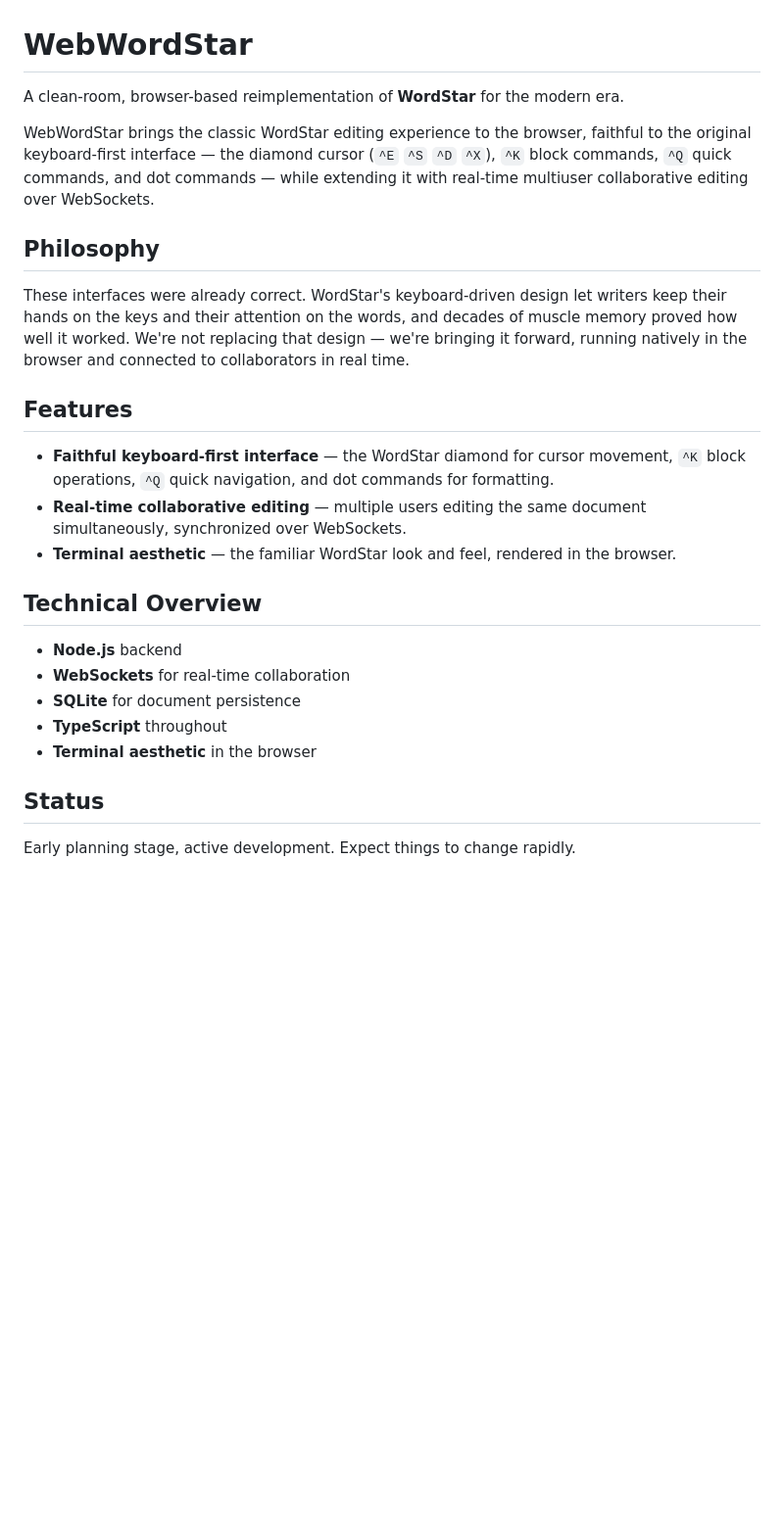
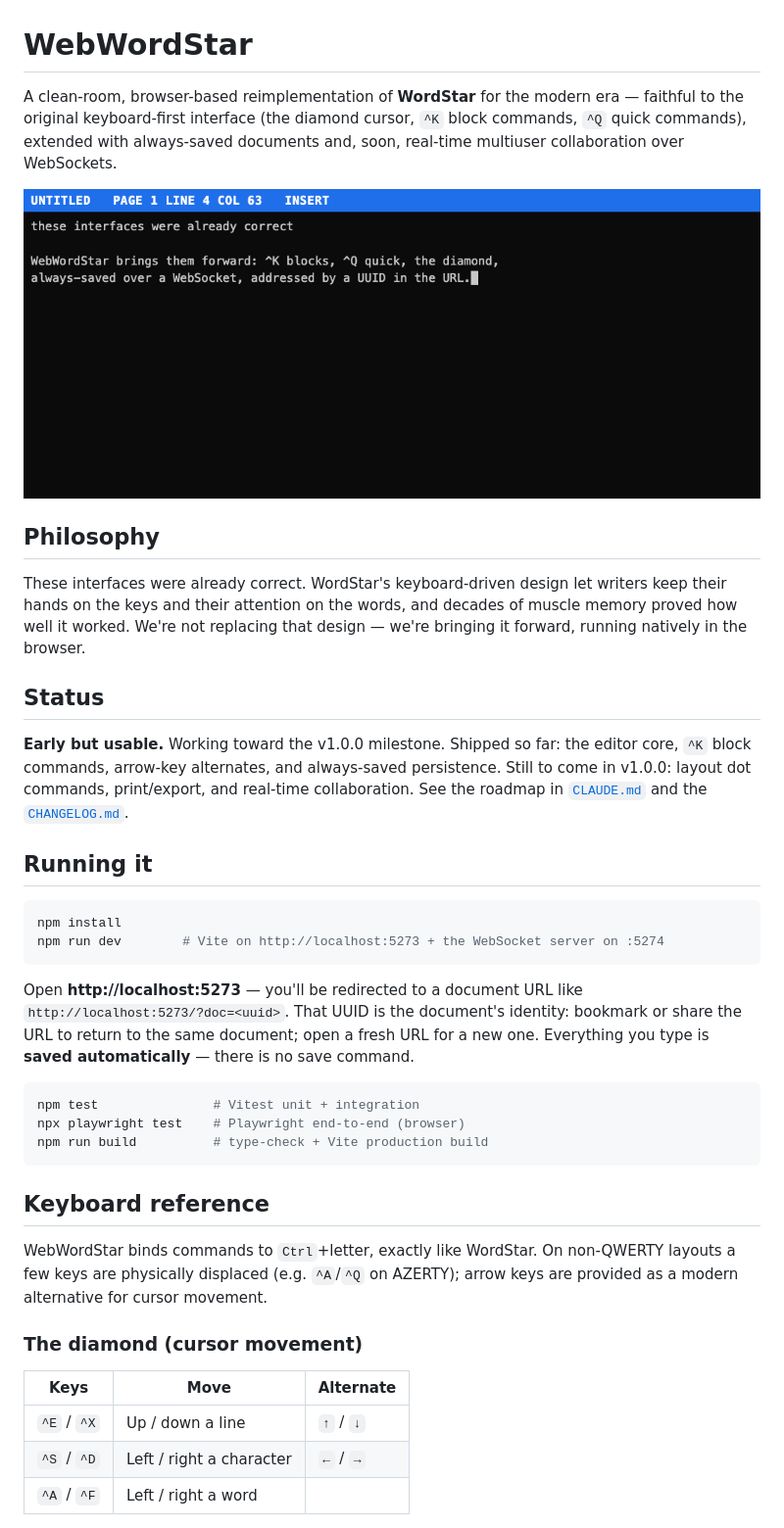
Before and after one commit to DDecoene/WebWordStar, a Markdown page: README.md, the part around the change printed below. Shown: that part at 98% size. GitHub-like rendering; pictures changed too: docs/screenshots/editor.png (added); blank space fills up the shorter version.

````diff
--- a/README.md
+++ b/README.md
@@ -1,35 +1,55 @@
 # WebWordStar
 
-A clean-room, browser-based reimplementation of **WordStar** for the modern era.
+A clean-room, browser-based reimplementation of **WordStar** for the modern era —
+faithful to the original keyboard-first interface (the diamond cursor, `^K` block
+commands, `^Q` quick commands), extended with always-saved documents and, soon,
+real-time multiuser collaboration over WebSockets.
 
-WebWordStar brings the classic WordStar editing experience to the browser, faithful
-to the original keyboard-first interface — the diamond cursor (`^E` `^S` `^D` `^X`),
-`^K` block commands, `^Q` quick commands, and dot commands — while extending it with
-real-time multiuser collaborative editing over WebSockets.
+![WebWordStar editor](docs/screenshots/editor.png)
 
 ## Philosophy
 
 These interfaces were already correct. WordStar's keyboard-driven design let writers
 keep their hands on the keys and their attention on the words, and decades of muscle
 memory proved how well it worked. We're not replacing that design — we're bringing it
-forward, running natively in the browser and connected to collaborators in real time.
-
-## Features
-
-- **Faithful keyboard-first interface** — the WordStar diamond for cursor movement,
-  `^K` block operations, `^Q` quick navigation, and dot commands for formatting.
-- **Real-time collaborative editing** — multiple users editing the same document
-  simultaneously, synchronized over WebSockets.
-- **Terminal aesthetic** — the familiar WordStar look and feel, rendered in the browser.
-
-## Technical Overview
-
-- **Node.js** backend
-- **WebSockets** for real-time collaboration
-- **SQLite** for document persistence
-- **TypeScript** throughout
-- **Terminal aesthetic** in the browser
+forward, running natively in the browser.
 
 ## Status
 
-Early planning stage, active development. Expect things to change rapidly.
+**Early but usable.** Working toward the v1.0.0 milestone. Shipped so far: the editor
+core, `^K` block commands, arrow-key alternates, and always-saved persistence. Still to
+come in v1.0.0: layout dot commands, print/export, and real-time collaboration. See the
+roadmap in [`CLAUDE.md`](CLAUDE.md) and the [`CHANGELOG.md`](CHANGELOG.md).
+
+## Running it
+
+```bash
+npm install
+npm run dev        # Vite on http://localhost:5273 + the WebSocket server on :5274
+```
+
+Open **http://localhost:5273** — you'll be redirected to a document URL like
+`http://localhost:5273/?doc=<uuid>`. That UUID is the document's identity: bookmark or
+share the URL to return to the same document; open a fresh URL for a new one. Everything
+you type is **saved automatically** — there is no save command.
+
+```bash
+npm test               # Vitest unit + integration
+npx playwright test    # Playwright end-to-end (browser)
+npm run build          # type-check + Vite production build
+```
+
+## Keyboard reference
+
+WebWordStar binds commands to `Ctrl`+letter, exactly like WordStar. On non-QWERTY
+layouts a few keys are physically displaced (e.g. `^A`/`^Q` on AZERTY); arrow keys are
+provided as a modern alternative for cursor movement.
+
+### The diamond (cursor movement)
+
+| Keys | Move | Alternate |
+|---|---|---|
+| `^E` / `^X` | Up / down a line | `↑` / `↓` |
+| `^S` / `^D` | Left / right a character | `←` / `→` |
+| `^A` / `^F` | Left / right a word | |
+
````
Also changed, not shown: other parts of README.md (+40 -0 lines), CHANGELOG.md (added, +43 -0 lines), CLAUDE.md (+77 -20 lines), 4 other files.
